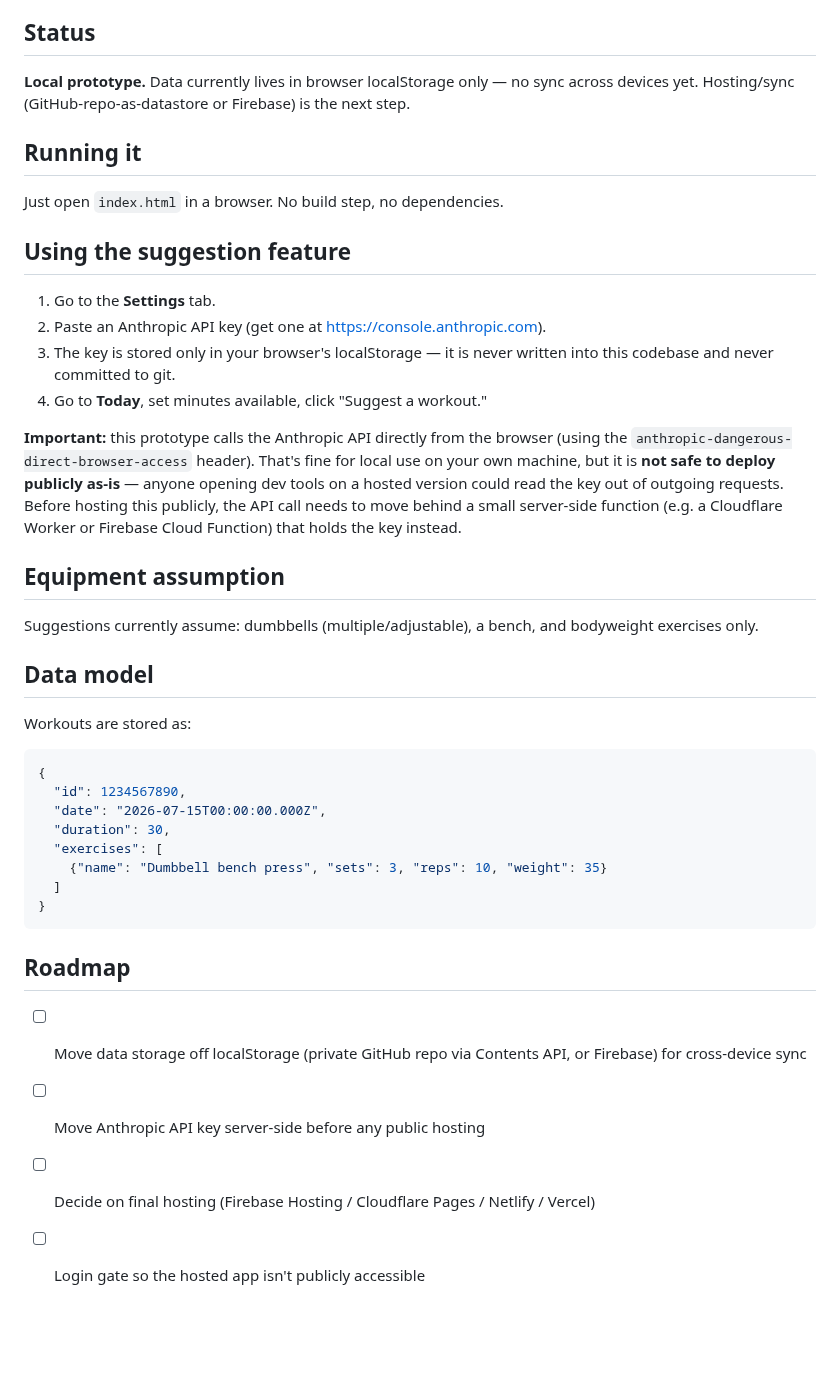
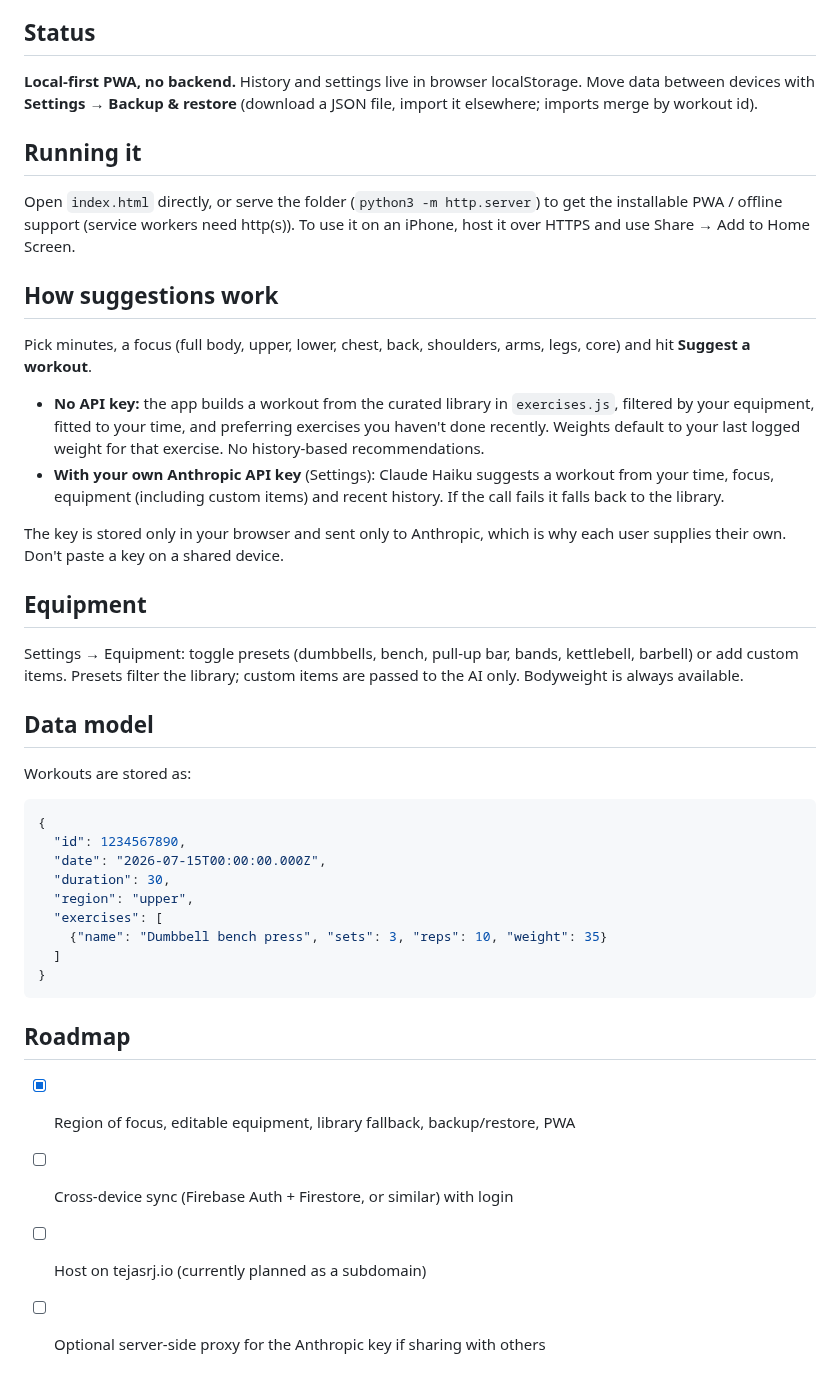
Before and after one commit to tejas-j/workout-tracker, a Markdown page: README.md, the part around the change. Drawn GitHub-style; blank space fills up the shorter version.

```diff
--- a/README.md
+++ b/README.md
@@ -6,35 +6,37 @@ history.
 
 ## Status
 
-**Local prototype.** Data currently lives in browser localStorage only — no
-sync across devices yet. Hosting/sync (GitHub-repo-as-datastore or Firebase)
-is the next step.
+**Local-first PWA, no backend.** History and settings live in browser
+localStorage. Move data between devices with **Settings → Backup & restore**
+(download a JSON file, import it elsewhere; imports merge by workout id).
 
 ## Running it
 
-Just open `index.html` in a browser. No build step, no dependencies.
+Open `index.html` directly, or serve the folder (`python3 -m http.server`)
+to get the installable PWA / offline support (service workers need http(s)).
+To use it on an iPhone, host it over HTTPS and use Share → Add to Home Screen.
 
-## Using the suggestion feature
+## How suggestions work
 
-1. Go to the **Settings** tab.
-2. Paste an Anthropic API key (get one at https://console.anthropic.com).
-3. The key is stored only in your browser's localStorage — it is never
-   written into this codebase and never committed to git.
-4. Go to **Today**, set minutes available, click "Suggest a workout."
+Pick minutes, a focus (full body, upper, lower, chest, back, shoulders, arms,
+legs, core) and hit **Suggest a workout**.
 
-**Important:** this prototype calls the Anthropic API directly from the
-browser (using the `anthropic-dangerous-direct-browser-access` header).
-That's fine for local use on your own machine, but it is **not safe to
-deploy publicly as-is** — anyone opening dev tools on a hosted version
-could read the key out of outgoing requests. Before hosting this
-publicly, the API call needs to move behind a small server-side
-function (e.g. a Cloudflare Worker or Firebase Cloud Function) that
-holds the key instead.
+- **No API key:** the app builds a workout from the curated library in
+  `exercises.js`, filtered by your equipment, fitted to your time, and
+  preferring exercises you haven't done recently. Weights default to your last
+  logged weight for that exercise. No history-based recommendations.
+- **With your own Anthropic API key** (Settings): Claude Haiku suggests a
+  workout from your time, focus, equipment (including custom items) and recent
+  history. If the call fails it falls back to the library.
 
-## Equipment assumption
+The key is stored only in your browser and sent only to Anthropic, which is why
+each user supplies their own. Don't paste a key on a shared device.
 
-Suggestions currently assume: dumbbells (multiple/adjustable), a bench,
-and bodyweight exercises only.
+## Equipment
+
+Settings → Equipment: toggle presets (dumbbells, bench, pull-up bar, bands,
+kettlebell, barbell) or add custom items. Presets filter the library; custom
+items are passed to the AI only. Bodyweight is always available.
 
 ## Data model
 
@@ -44,6 +46,7 @@ Workouts are stored as:
   "id": 1234567890,
   "date": "2026-07-15T00:00:00.000Z",
   "duration": 30,
+  "region": "upper",
   "exercises": [
     {"name": "Dumbbell bench press", "sets": 3, "reps": 10, "weight": 35}
   ]
@@ -52,9 +55,7 @@ Workouts are stored as:
 
 ## Roadmap
 
-- [ ] Move data storage off localStorage (private GitHub repo via Contents
-      API, or Firebase) for cross-device sync
-- [ ] Move Anthropic API key server-side before any public hosting
-- [ ] Decide on final hosting (Firebase Hosting / Cloudflare Pages /
-      Netlify / Vercel)
-- [ ] Login gate so the hosted app isn't publicly accessible
+- [x] Region of focus, editable equipment, library fallback, backup/restore, PWA
+- [ ] Cross-device sync (Firebase Auth + Firestore, or similar) with login
+- [ ] Host on tejasrj.io (currently planned as a subdomain)
+- [ ] Optional server-side proxy for the Anthropic key if sharing with others
```
Also changed, not shown: icons/icon-180.png (added), icons/icon-192.png (added), icons/icon-512.png (added), 4 other files.
